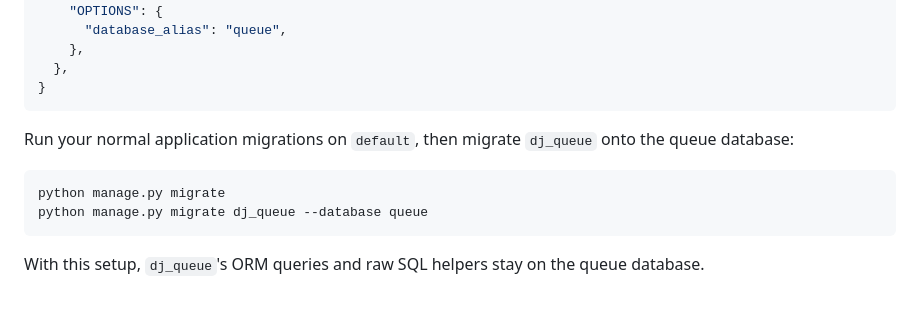
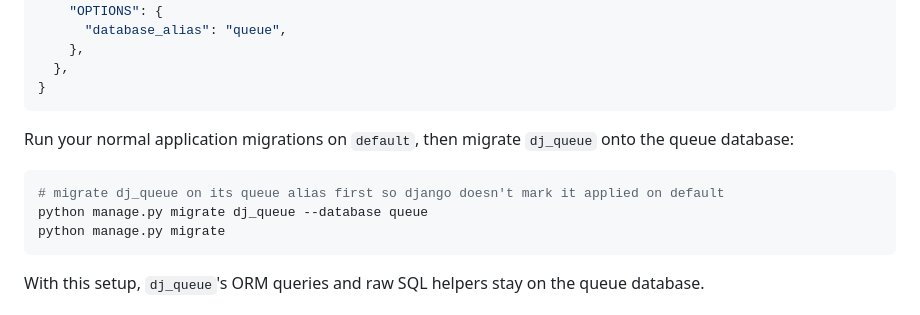
Before and after one commit to coriocactus/dj_queue, a Markdown page: README.md, the part around the change. GitHub-like rendering.

Commit message:
[no ci] migrate docs

````diff
--- a/README.md
+++ b/README.md
@@ -617,8 +617,9 @@ Run your normal application migrations on `default`, then migrate `dj_queue`
 onto the queue database:
 
 ```bash
+# migrate dj_queue on its queue alias first so django doesn't mark it applied on default
+python manage.py migrate dj_queue --database queue
 python manage.py migrate
-python manage.py migrate dj_queue --database queue
 ```
 
 With this setup, `dj_queue`'s ORM queries and raw SQL helpers stay on the queue
````
